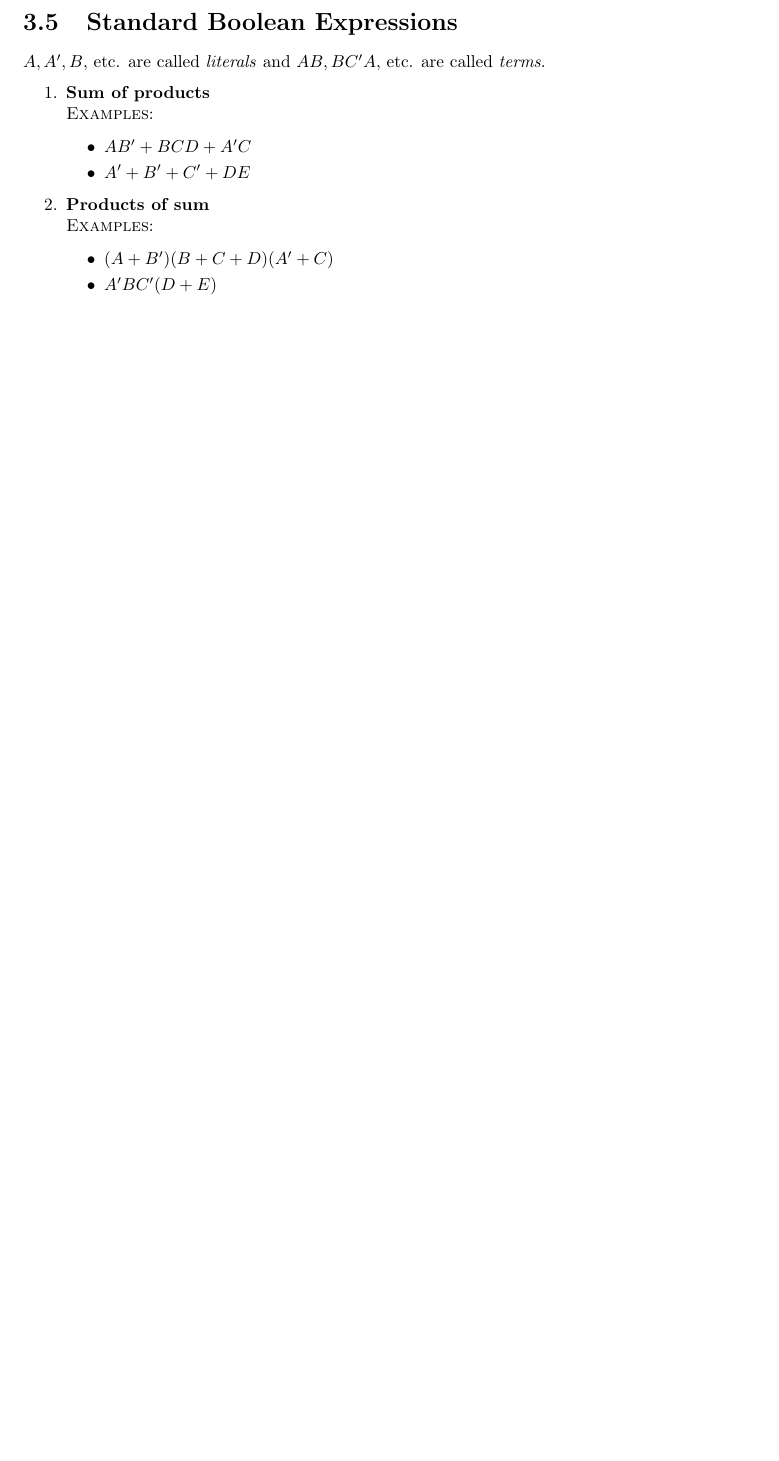
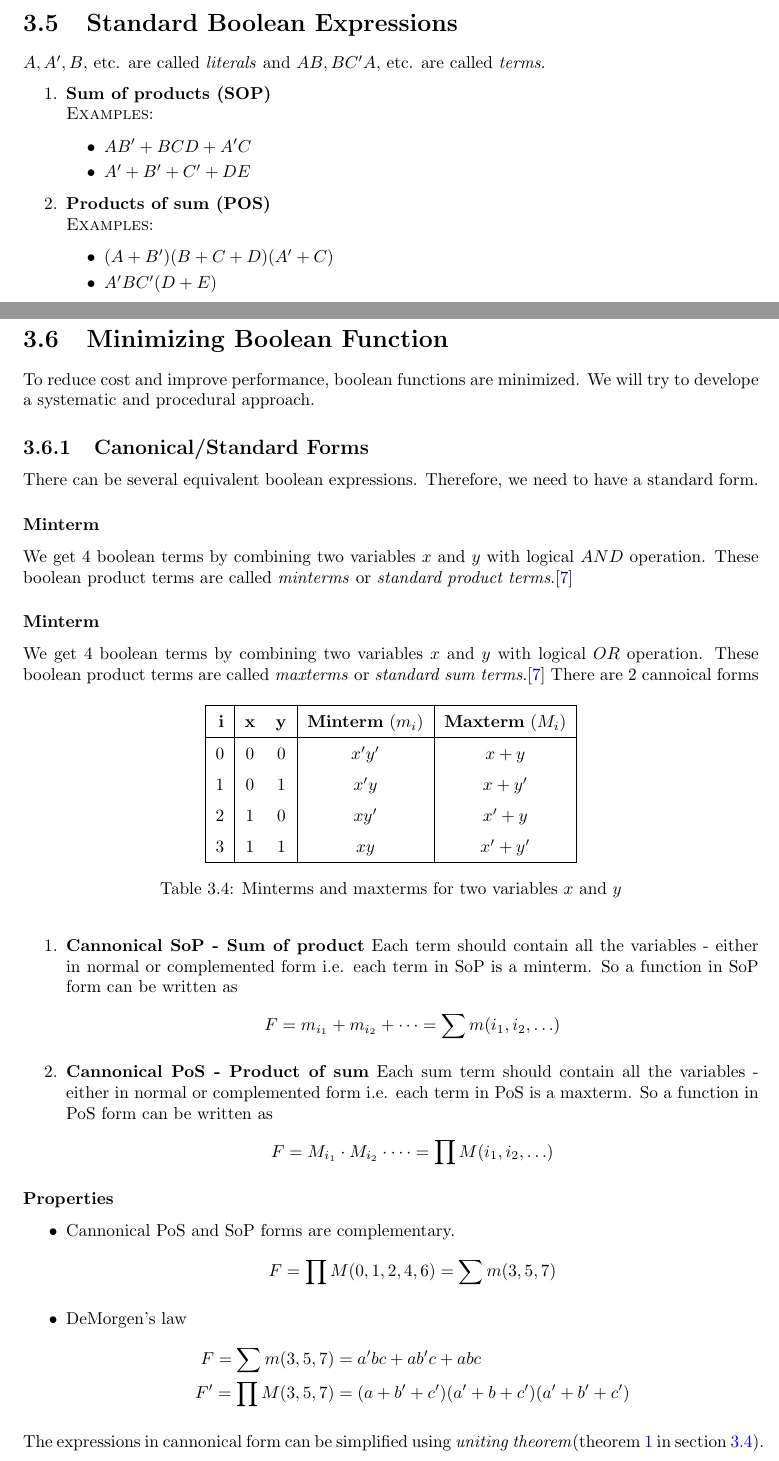
Before and after one commit to bharatsharma2712/lecture_notes, a LaTeX thesis (cs203/main.tex): part of page 19 of 20 before the commit and two parts of pages 19 and 20 of 22 after it, the two joined at a grey line, cut so that both start at the same text, the shorter picture padded with empty space. Compiled offline with pdfLaTeX.

Commit message:
Add new topic

```diff
--- a/cs203/main.tex
+++ b/cs203/main.tex
@@ -822,13 +824,13 @@ In simple words, if in a boolean equation, all 0s and 1s are exchanged and all O
 \section{Standard Boolean Expressions}
 $A, A^\prime, B, $ etc. are called \textit{literals} and $AB, BC^\prime A, $ etc. are called \textit{terms}.
 \begin{enumerate}
-	\item \textbf{Sum of products}\\
+	\item \textbf{Sum of products (SOP)}\\
 	      \textsc{Examples}:
 	      \begin{itemize}
 		      \item $AB^\prime + BCD + A^\prime C$
 		      \item $A^\prime + B^\prime + C^\prime + DE$
 	      \end{itemize}
-	\item \textbf{Products of sum}\\
+	\item \textbf{Products of sum (POS)}\\
 	      \textsc{Examples}:
 	      \begin{itemize}
 		      \item $(A + B^\prime)(B + C + D)(A^\prime + C)$
@@ -836,3 +838,51 @@ $A, A^\prime, B, $ etc. are called \textit{literals} and $AB, BC^\prime A, $ etc
 	      \end{itemize}
 \end{enumerate}
 
+\section{Minimizing Boolean Function}
+To reduce cost and improve performance, boolean functions are minimized. We will try to develope a systematic and procedural approach.
+\subsection{Canonical/Standard Forms}
+There can be several equivalent boolean expressions. Therefore, we need to have a standard form.
+\subsubsection{Minterm}
+We get 4 boolean terms by combining two variables $x$ and $y$ with logical $AND$ operation. These boolean product terms are called \textit{minterms} or \textit{standard product terms}.\cite{minterm_maxterm_definition}
+\subsubsection{Minterm}
+We get 4 boolean terms by combining two variables $x$ and $y$ with logical $OR$ operation. These boolean product terms are called \textit{maxterms} or \textit{standard sum terms}.\cite{minterm_maxterm_definition}
+\begin{table}[ht]
+	\centering
+	\begin{tabular}{|r|cc|c|c|}
+		\hline
+		$\mathbf{i}$ & $\mathbf{x}$ & $\mathbf{y}$ & \textbf{Minterm} ($m_i$) & \textbf{Maxterm} ($M_i$) \\
+		\hline
+		0            & 0            & 0            & $x^\prime y^\prime$      & $x + y$                  \\
+		1            & 0            & 1            & $x^\prime y$             & $x + y^\prime$           \\
+		2            & 1            & 0            & $x y^\prime$             & $x^\prime + y$           \\
+		3            & 1            & 1            & $x y$                    & $x^\prime + y^\prime$    \\
+		\hline
+	\end{tabular}
+	\caption{Minterms and maxterms for two variables $x$ and $y$}
+\end{table}
+There are 2 cannoical forms
+\begin{enumerate}
+	\item \textbf{Cannonical SoP - Sum of product}
+	      Each term should contain all the variables - either in normal or complemented form i.e. each term in SoP is a minterm. So a function in SoP form can be written as
+	      \[
+		      F = m_{i_1} + m_{i_2} + \cdots  = \sum m(i_1, i_2, \ldots)
+	      \]
+	\item \textbf{Cannonical PoS - Product of sum}
+	      Each sum term should contain all the variables - either in normal or complemented form i.e. each term in PoS is a maxterm. So a function in PoS form can be written as
+	      \[
+		      F = M_{i_1} \cdot M_{i_2} \cdot \cdots  = \prod M(i_1, i_2, \ldots)
+	      \]
+\end{enumerate}
+\subsubsection{Properties}
+\begin{itemize}
+	\item Cannonical PoS and SoP forms are complementary.
+	      \[
+		      F = \prod M(0, 1, 2, 4, 6) = \sum m(3, 5, 7)
+	      \]
+	\item DeMorgen's law
+	      \begin{align*}
+		      F = \sum m(3, 5, 7)         & = a^\prime bc + ab^\prime c + abc                                                    \\
+		      F^\prime = \prod M(3, 5, 7) & = (a + b^\prime + c^\prime)(a^\prime + b + c^\prime)(a^\prime + b^\prime + c^\prime)
+	      \end{align*}
+\end{itemize}
+The expressions in cannonical form can be simplified using \textit{uniting theorem}(theorem \ref{uniting_theorem} in \cref{simplification_theorems_section}).
```
Also changed, not shown: cs203/main.bib (+15 -0 lines), cs203/main.pdf, cs203/main.tex (27 more changed lines).
